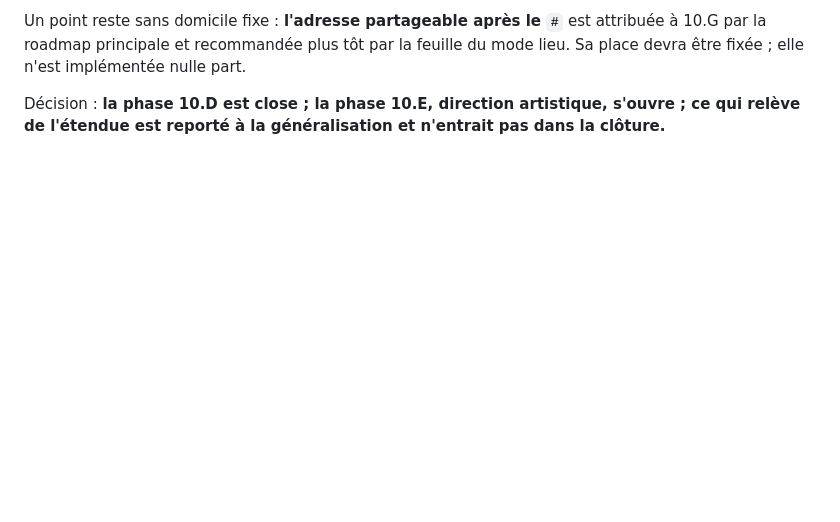
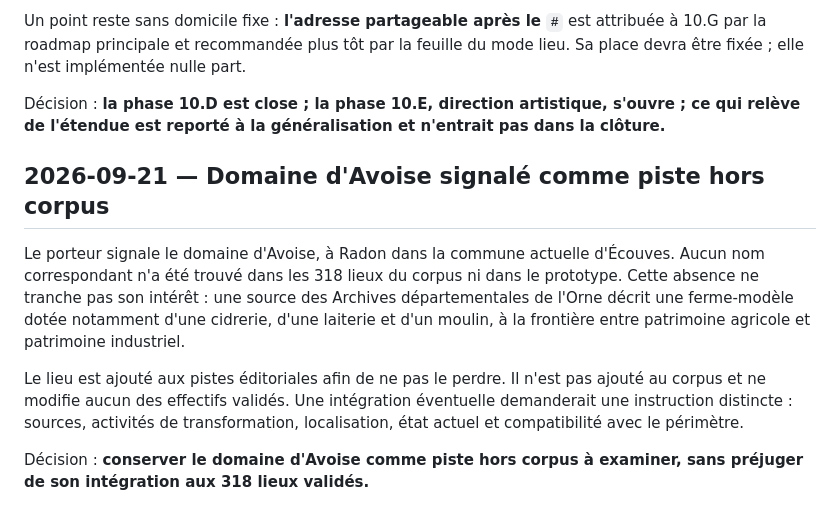
Before and after one commit to hericlibong/patrimoine-industriel-orne, a Markdown page: docs/journal_decisions.md, the part around the change. GitHub-like rendering; blank space fills up the shorter version.

```diff
--- a/docs/journal_decisions.md
+++ b/docs/journal_decisions.md
@@ -2756,3 +2756,20 @@ part.
 Décision : **la phase 10.D est close ; la phase 10.E, direction artistique,
 s'ouvre ; ce qui relève de l'étendue est reporté à la généralisation et
 n'entrait pas dans la clôture.**
+
+## 2026-09-21 — Domaine d'Avoise signalé comme piste hors corpus
+
+Le porteur signale le domaine d'Avoise, à Radon dans la commune actuelle
+d'Écouves. Aucun nom correspondant n'a été trouvé dans les 318 lieux du corpus
+ni dans le prototype. Cette absence ne tranche pas son intérêt : une source des
+Archives départementales de l'Orne décrit une ferme-modèle dotée notamment
+d'une cidrerie, d'une laiterie et d'un moulin, à la frontière entre patrimoine
+agricole et patrimoine industriel.
+
+Le lieu est ajouté aux pistes éditoriales afin de ne pas le perdre. Il n'est pas
+ajouté au corpus et ne modifie aucun des effectifs validés. Une intégration
+éventuelle demanderait une instruction distincte : sources, activités de
+transformation, localisation, état actuel et compatibilité avec le périmètre.
+
+Décision : **conserver le domaine d'Avoise comme piste hors corpus à examiner,
+sans préjuger de son intégration aux 318 lieux validés.**
```
Also changed, not shown: docs/pistes_editoriales.md (+21 -0 lines).
